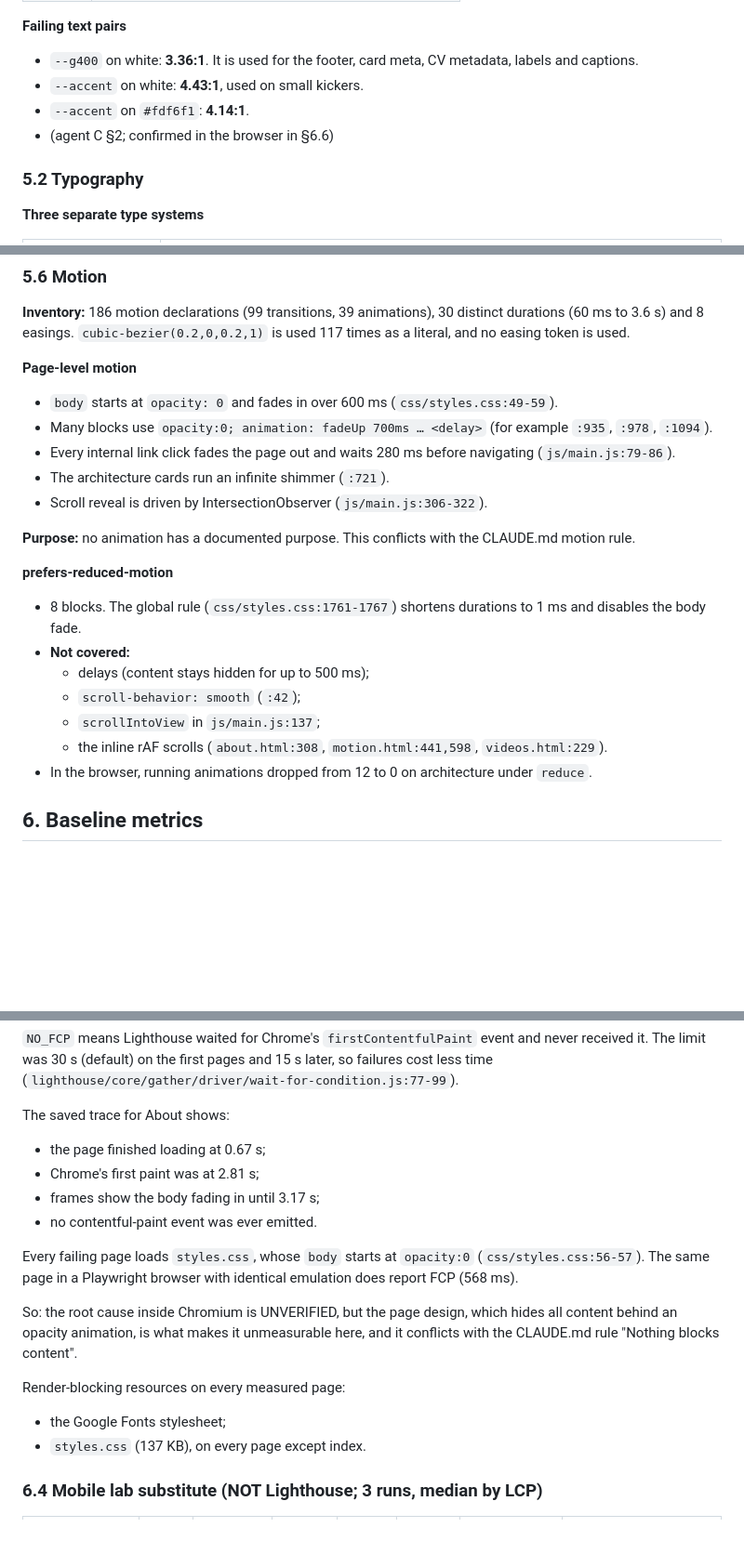
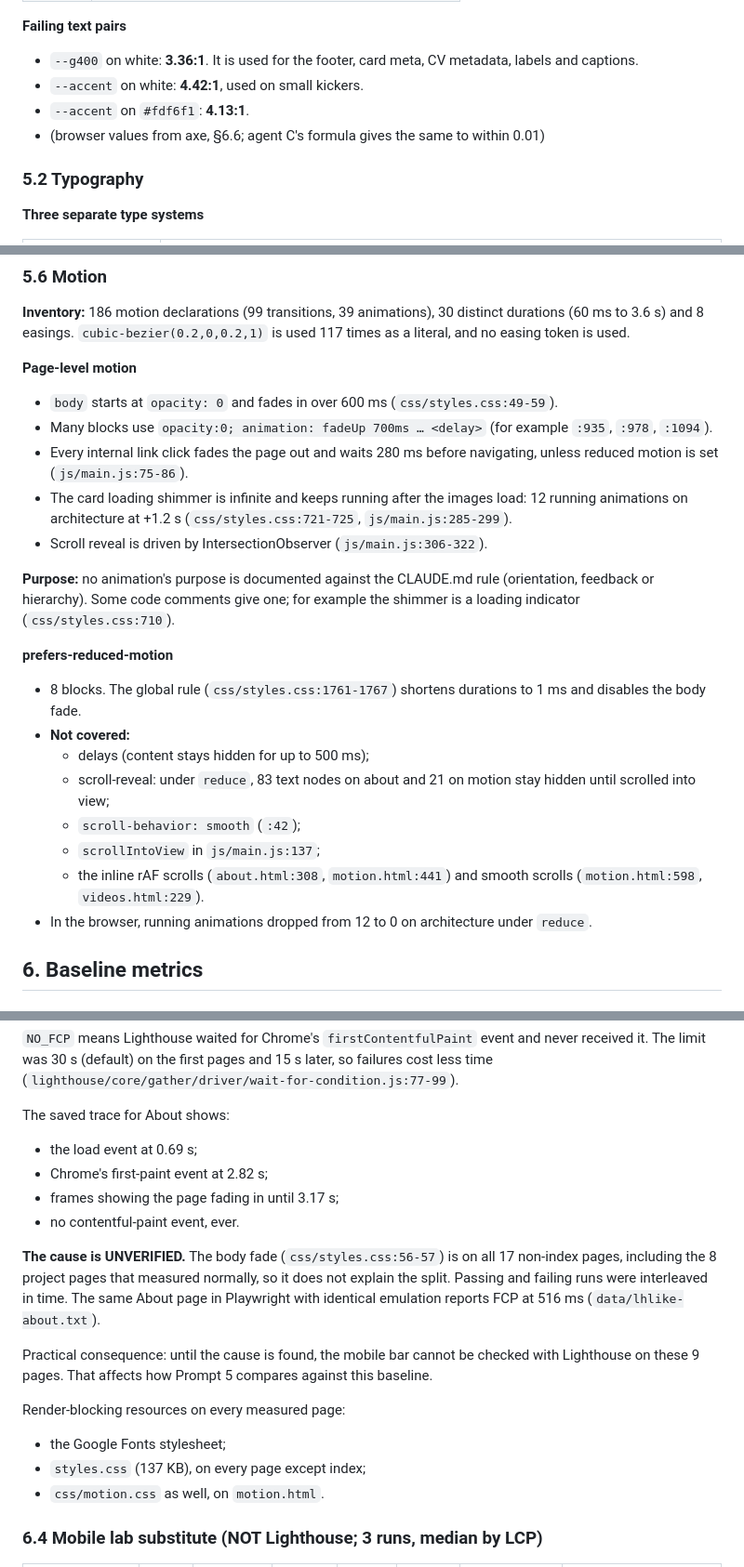
Before and after one commit to hazemradhouani/portfolio, a Markdown page: docs/flagship/01-audit.md, 3 parts joined by grey strips. Shown at 93% size. Drawn GitHub-style; blank space fills up the shorter version.

```diff
--- a/docs/flagship/01-audit.md
+++ b/docs/flagship/01-audit.md
@@ -326,9 +326,9 @@ All six are H.264 + AAC with the `moov` atom first (fast start). They are played
 
 **Failing text pairs**
 - `--g400` on white: **3.36:1**. It is used for the footer, card meta, CV metadata, labels and captions.
-- `--accent` on white: **4.43:1**, used on small kickers.
-- `--accent` on `#fdf6f1`: **4.14:1**.
-- (agent C §2; confirmed in the browser in §6.6)
+- `--accent` on white: **4.42:1**, used on small kickers.
+- `--accent` on `#fdf6f1`: **4.13:1**.
+- (browser values from axe, §6.6; agent C's formula gives the same to within 0.01)
 
 ### 5.2 Typography
 
@@ -402,19 +402,20 @@ The full state map is in agent C §7.
 **Page-level motion**
 - `body` starts at `opacity: 0` and fades in over 600 ms (`css/styles.css:49-59`).
 - Many blocks use `opacity:0; animation: fadeUp 700ms … <delay>` (for example `:935`, `:978`, `:1094`).
-- Every internal link click fades the page out and waits 280 ms before navigating (`js/main.js:79-86`).
-- The architecture cards run an infinite shimmer (`:721`).
+- Every internal link click fades the page out and waits 280 ms before navigating, unless reduced motion is set (`js/main.js:75-86`).
+- The card loading shimmer is infinite and keeps running after the images load: 12 running animations on architecture at +1.2 s (`css/styles.css:721-725`, `js/main.js:285-299`).
 - Scroll reveal is driven by IntersectionObserver (`js/main.js:306-322`).
 
-**Purpose:** no animation has a documented purpose. This conflicts with the CLAUDE.md motion rule.
+**Purpose:** no animation's purpose is documented against the CLAUDE.md rule (orientation, feedback or hierarchy). Some code comments give one; for example the shimmer is a loading indicator (`css/styles.css:710`).
 
 **prefers-reduced-motion**
 - 8 blocks. The global rule (`css/styles.css:1761-1767`) shortens durations to 1 ms and disables the body fade.
 - **Not covered:**
   - delays (content stays hidden for up to 500 ms);
+  - scroll-reveal: under `reduce`, 83 text nodes on about and 21 on motion stay hidden until scrolled into view;
   - `scroll-behavior: smooth` (`:42`);
   - `scrollIntoView` in `js/main.js:137`;
-  - the inline rAF scrolls (`about.html:308`, `motion.html:441,598`, `videos.html:229`).
+  - the inline rAF scrolls (`about.html:308`, `motion.html:441`) and smooth scrolls (`motion.html:598`, `videos.html:229`).
 - In the browser, running animations dropped from 12 to 0 on architecture under `reduce`.
 
 ## 6. Baseline metrics
@@ -482,18 +483,19 @@ The failing audits are identical on almost every page:
 `NO_FCP` means Lighthouse waited for Chrome's `firstContentfulPaint` event and never received it. The limit was 30 s (default) on the first pages and 15 s later, so failures cost less time (`lighthouse/core/gather/driver/wait-for-condition.js:77-99`).
 
 The saved trace for About shows:
-- the page finished loading at 0.67 s;
-- Chrome's first paint was at 2.81 s;
-- frames show the body fading in until 3.17 s;
-- no contentful-paint event was ever emitted.
+- the load event at 0.69 s;
+- Chrome's first-paint event at 2.82 s;
+- frames showing the page fading in until 3.17 s;
+- no contentful-paint event, ever.
 
-Every failing page loads `styles.css`, whose `body` starts at `opacity:0` (`css/styles.css:56-57`). The same page in a Playwright browser with identical emulation does report FCP (568 ms).
+**The cause is UNVERIFIED.** The body fade (`css/styles.css:56-57`) is on all 17 non-index pages, including the 8 project pages that measured normally, so it does not explain the split. Passing and failing runs were interleaved in time. The same About page in Playwright with identical emulation reports FCP at 516 ms (`data/lhlike-about.txt`).
 
-So: the root cause inside Chromium is UNVERIFIED, but the page design, which hides all content behind an opacity animation, is what makes it unmeasurable here, and it conflicts with the CLAUDE.md rule "Nothing blocks content".
+Practical consequence: until the cause is found, the mobile bar cannot be checked with Lighthouse on these 9 pages. That affects how Prompt 5 compares against this baseline.
 
 Render-blocking resources on every measured page:
 - the Google Fonts stylesheet;
-- `styles.css` (137 KB), on every page except index.
+- `styles.css` (137 KB), on every page except index;
+- `css/motion.css` as well, on `motion.html`.
 
 ### 6.4 Mobile lab substitute (NOT Lighthouse; 3 runs, median by LCP)
 
```
Also changed, not shown: other parts of docs/flagship/01-audit.md (+78 -76 lines).
